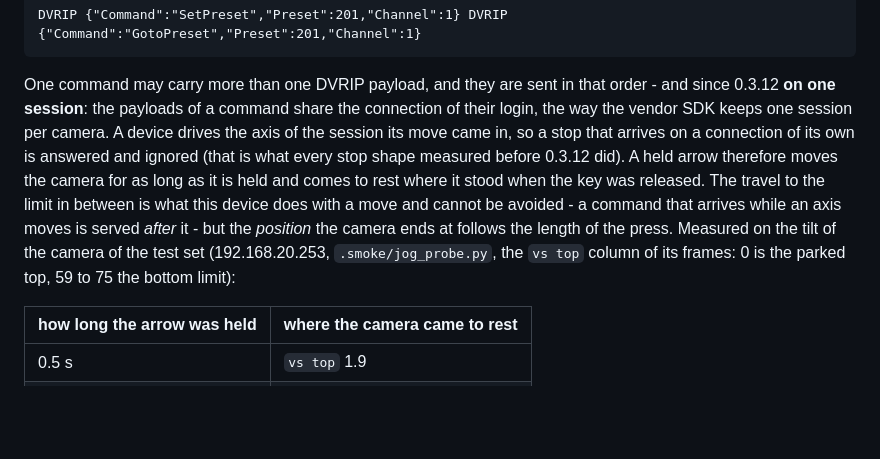
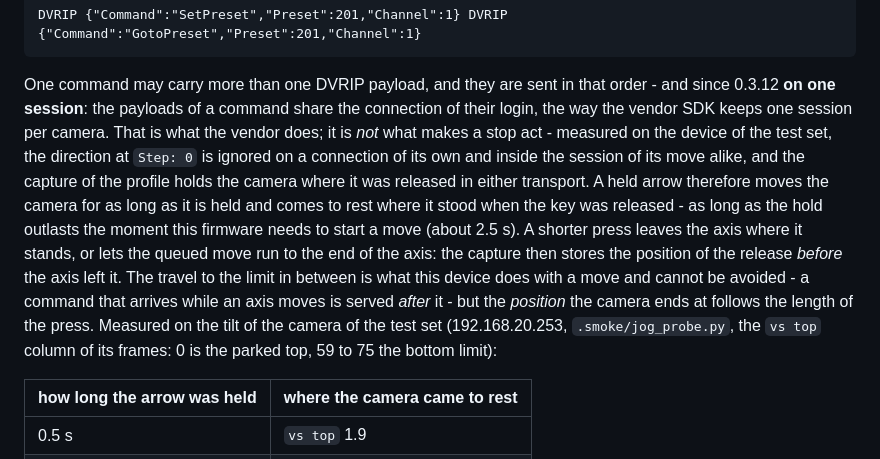
Before and after one commit to skydiveTom/home-assistant-rtsp-camera, a Markdown page: rtsp_cameras/DOCS.md, the part around the change. GitHub-like rendering; blank space fills up the shorter version.

Commit message:
Document what the live runs of 0.3.12 measured
The pair probe and the stop probe of the MCP setup ran the two transports against each
other on the camera of the test set (balkon-2, 2026-10-11):

* the shape the vendor SDK leaves room for - the moving direction at Step: 0 - is ignored
  inside the session of its move as well: the device answers Ret: 100 in 0.2 s and the axis
  travels on to its limit,
* one session and two connections end the same way, so the session is not what decides
  whether a capture lands. What 0.3.12 buys is the second login and the deadline of a
  single answer, which the second payload of the stop needs,
* a hold of 4 s ends exactly where the arrow was released (2.5 grey levels, the noise of a
  still scene), while a shorter press lets the queued move run to the limit - this firmware
  needs about 2.5 s to start a move at all.

The changelog of 0.3.12 and the PTZ chapter of DOCS.md say that now, and the notes of the
project (.smoke/dvrip-protocol.md) carry the runs themselves.

```diff
--- a/rtsp_cameras/DOCS.md
+++ b/rtsp_cameras/DOCS.md
@@ -229,15 +229,19 @@ DVRIP {"Command":"SetPreset","Preset":201,"Channel":1} DVRIP {"Command":"GotoPre
 
 One command may carry more than one DVRIP payload, and they are sent in that order - and
 since 0.3.12 **on one session**: the payloads of a command share the connection of their
-login, the way the vendor SDK keeps one session per camera. A device drives the axis of the
-session its move came in, so a stop that arrives on a connection of its own is answered and
-ignored (that is what every stop shape measured before 0.3.12 did). A held
+login, the way the vendor SDK keeps one session per camera. That is what the vendor does; it
+is *not* what makes a stop act - measured on the device of the test set, the direction at
+`Step: 0` is ignored on a connection of its own and inside the session of its move alike, and
+the capture of the profile holds the camera where it was released in either transport. A held
 arrow therefore moves the camera for as long as it is held and comes to rest where it stood
-when the key was released. The travel to the limit in between is what this device does with
-a move and cannot be avoided - a command that arrives while an axis moves is served *after*
-it - but the *position* the camera ends at follows the length of the press. Measured on the
-tilt of the camera of the test set (192.168.20.253, `.smoke/jog_probe.py`, the `vs top`
-column of its frames: 0 is the parked top, 59 to 75 the bottom limit):
+when the key was released - as long as the hold outlasts the moment this firmware needs to
+start a move (about 2.5 s). A shorter press leaves the axis where it stands, or lets the
+queued move run to the end of the axis: the capture then stores the position of the release
+*before* the axis left it. The travel to the limit in between is what this device does with a
+move and cannot be avoided - a command that arrives while an axis moves is served *after* it -
+but the *position* the camera ends at follows the length of the press. Measured on the tilt of
+the camera of the test set (192.168.20.253, `.smoke/jog_probe.py`, the `vs top` column of its
+frames: 0 is the parked top, 59 to 75 the bottom limit):
 
 | how long the arrow was held | where the camera came to rest |
 | --- | --- |
```
Also changed, not shown: rtsp_cameras/CHANGELOG.md (+7 -4 lines).
